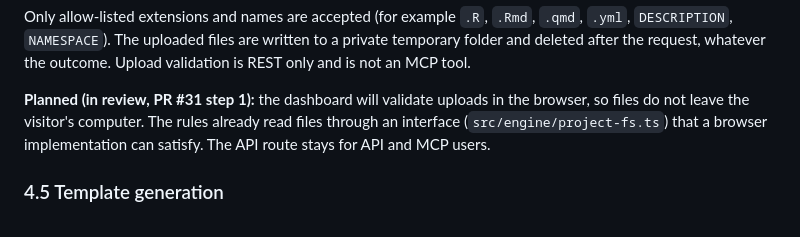
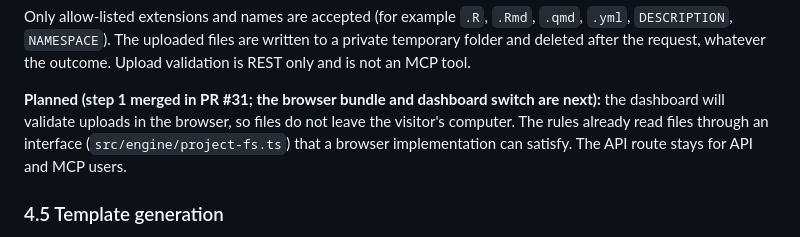
Before and after one commit to alexseymer/r-best-practice-mcp, a Markdown page: SPEC.md, the part around the change. Drawn GitHub-style.

Commit message:
SPEC: browser-validation step 1 is merged (PR #31)
Claude-Session: https://claude.ai/code/session_01KVnxu81UZShz4tKgwH16cx

```diff
--- a/SPEC.md
+++ b/SPEC.md
@@ -139,7 +139,7 @@ Only allow-listed extensions and names are accepted (for example `.R`, `.Rmd`, `
 `DESCRIPTION`, `NAMESPACE`). The uploaded files are written to a private temporary folder and deleted
 after the request, whatever the outcome. Upload validation is REST only and is not an MCP tool.
 
-**Planned (in review, PR #31 step 1):** the dashboard will validate uploads in the browser, so files
+**Planned (step 1 merged in PR #31; the browser bundle and dashboard switch are next):** the dashboard will validate uploads in the browser, so files
 do not leave the visitor's computer. The rules already read files through an interface
 (`src/engine/project-fs.ts`) that a browser implementation can satisfy. The API route stays for API and
 MCP users.
```
